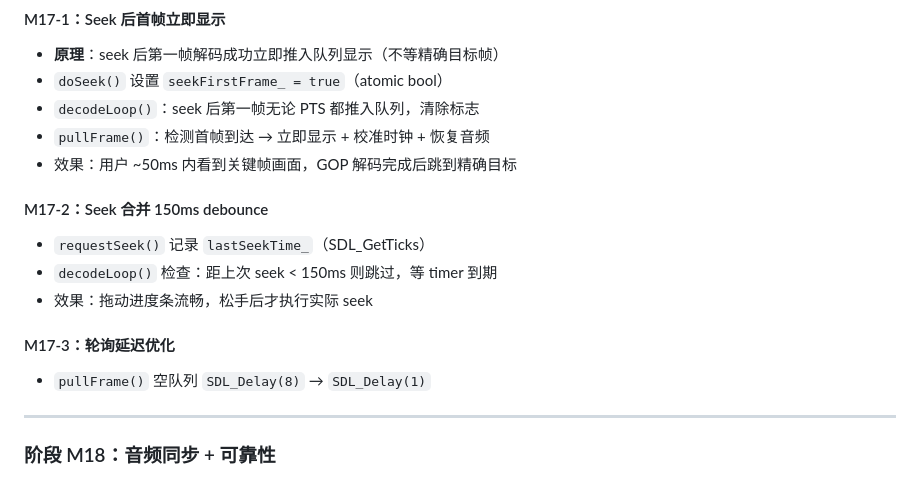
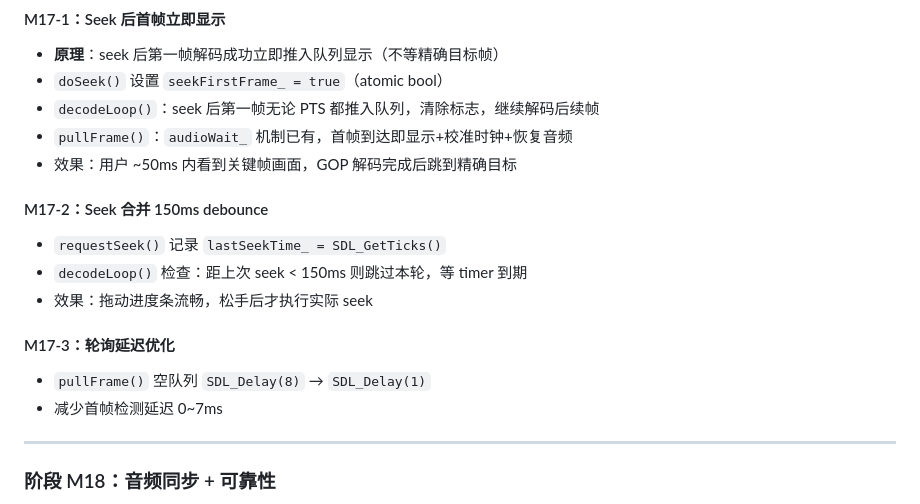
Before and after one commit to liu-li-huan-ying/phantom-video, a Markdown page: docs/DEVELOPMENT_LOG.md, the part around the change. GitHub-like rendering.

Commit message:
文档: M17 实现记录 (首帧立即显示+150ms debounce+轮询优化)

```diff
--- a/docs/DEVELOPMENT_LOG.md
+++ b/docs/DEVELOPMENT_LOG.md
@@ -517,17 +517,18 @@
 #### M17-1：Seek 后首帧立即显示
 - **原理**：seek 后第一帧解码成功立即推入队列显示（不等精确目标帧）
 - `doSeek()` 设置 `seekFirstFrame_ = true`（atomic bool）
-- `decodeLoop()`：seek 后第一帧无论 PTS 都推入队列，清除标志
-- `pullFrame()`：检测首帧到达 → 立即显示 + 校准时钟 + 恢复音频
+- `decodeLoop()`：seek 后第一帧无论 PTS 都推入队列，清除标志，继续解码后续帧
+- `pullFrame()`：`audioWait_` 机制已有，首帧到达即显示+校准时钟+恢复音频
 - 效果：用户 ~50ms 内看到关键帧画面，GOP 解码完成后跳到精确目标
 
 #### M17-2：Seek 合并 150ms debounce
-- `requestSeek()` 记录 `lastSeekTime_`（SDL_GetTicks）
-- `decodeLoop()` 检查：距上次 seek < 150ms 则跳过，等 timer 到期
+- `requestSeek()` 记录 `lastSeekTime_ = SDL_GetTicks()`
+- `decodeLoop()` 检查：距上次 seek < 150ms 则跳过本轮，等 timer 到期
 - 效果：拖动进度条流畅，松手后才执行实际 seek
 
 #### M17-3：轮询延迟优化
 - `pullFrame()` 空队列 `SDL_Delay(8)` → `SDL_Delay(1)`
+- 减少首帧检测延迟 0~7ms
 
 ---
 
```
